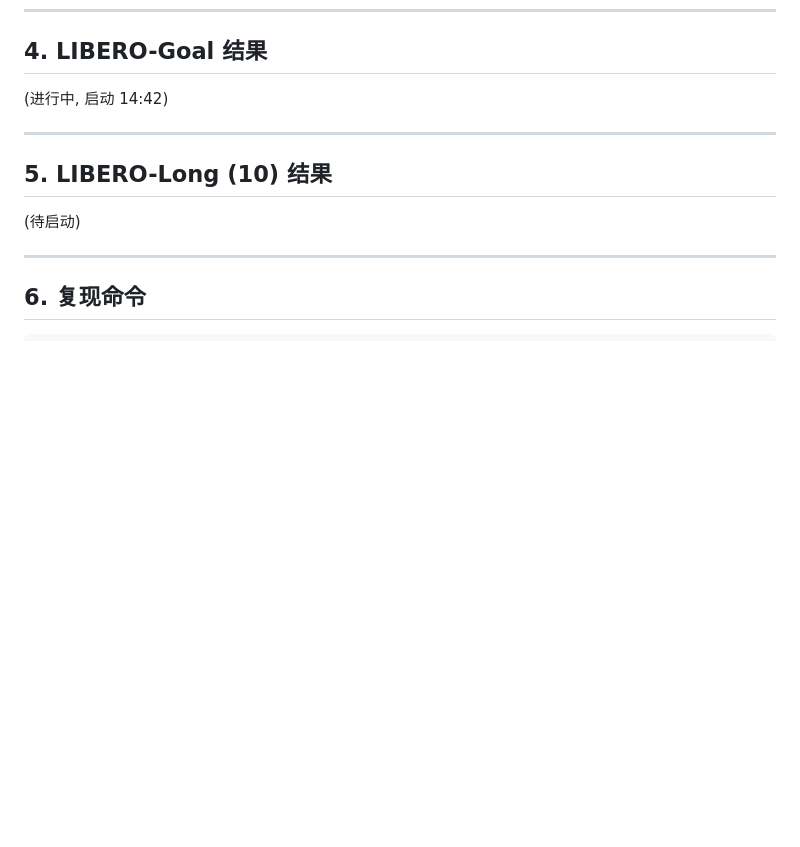
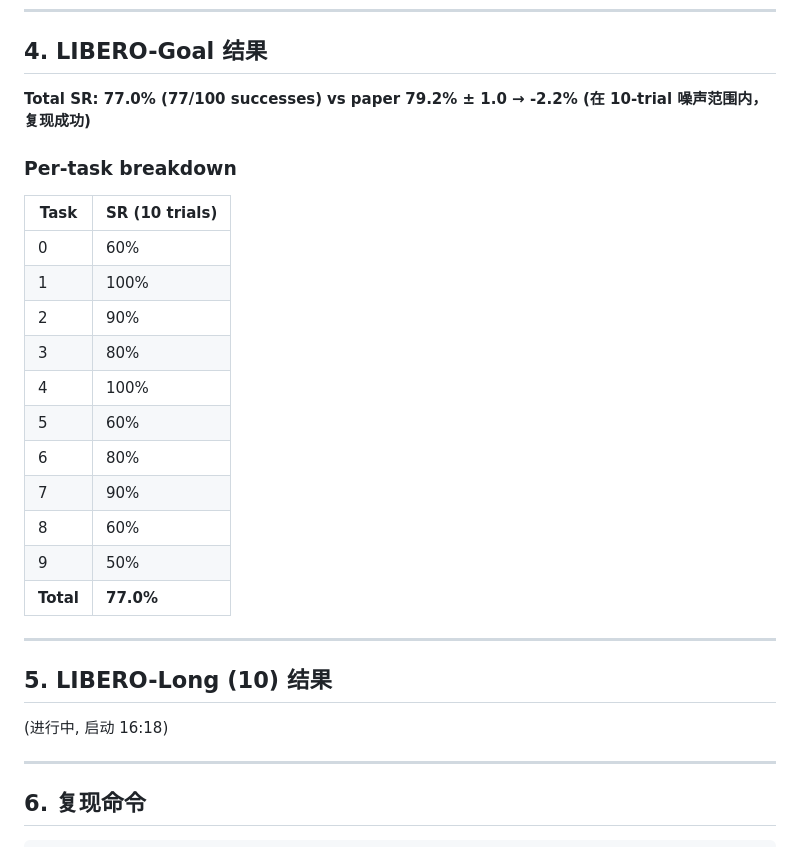
Before and after one commit to lz-googlefycy/vla-lab, a Markdown page: docs/results_libero_official_ckpt.md, the part around the change. Drawn GitHub-style; blank space fills up the shorter version.

Commit message:
results: Goal 77% (vs paper 79.2%, within noise) — 3/4 done
LIBERO-Goal Total SR: 77.0% on 100 rollouts.
Paper: 79.2% ± 1.0. Difference -2.2% within 10-trial noise band.
This is a clean reproduction.

Long eval kicked off with same protocol.

```diff
--- a/docs/results_libero_official_ckpt.md
+++ b/docs/results_libero_official_ckpt.md
@@ -90,13 +90,30 @@
 
 ## 4. LIBERO-Goal 结果
 
-(进行中, 启动 14:42)
+**Total SR: 77.0% (77/100 successes)**
+**vs paper 79.2% ± 1.0 → -2.2% (在 10-trial 噪声范围内，复现成功)**
+
+### Per-task breakdown
+
+| Task | SR (10 trials) |
+|---|---|
+| 0 | 60% |
+| 1 | 100% |
+| 2 | 90% |
+| 3 | 80% |
+| 4 | 100% |
+| 5 | 60% |
+| 6 | 80% |
+| 7 | 90% |
+| 8 | 60% |
+| 9 | 50% |
+| **Total** | **77.0%** |
 
 ---
 
 ## 5. LIBERO-Long (10) 结果
 
-(待启动)
+(进行中, 启动 16:18)
 
 ---
 
```
Also changed, not shown: docs/experiment_log.md (+6 -0 lines).
